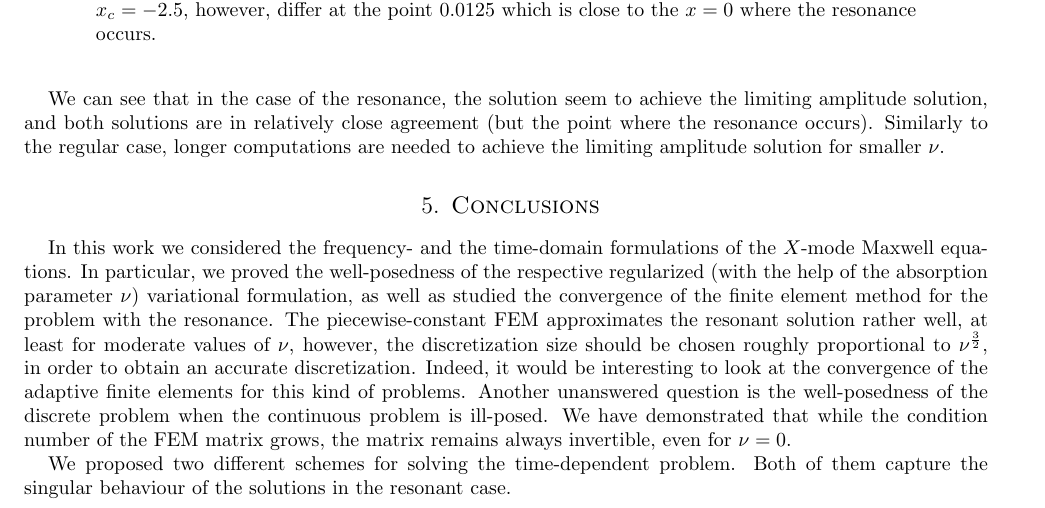
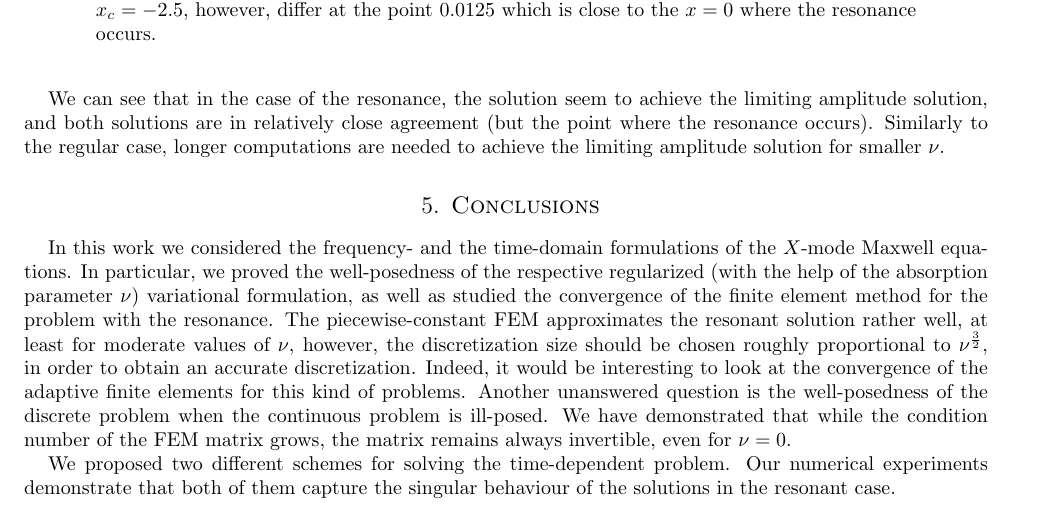
Before and after one commit to mkachanovska/cemracs2014, a LaTeX document (report/proc.tex, which reads report/conclusions.tex): part of page 16 of 19, cut so that both start at the same text. Compiled offline with pdfLaTeX.

Commit message:
amelioration

```diff
--- a/report/conclusions.tex
+++ b/report/conclusions.tex
@@ -9,7 +9,7 @@ Indeed, it would be interesting to look at the convergence of the adaptive finit
 Another unanswered question is the well-posedness of the discrete problem when the continuous problem is ill-posed. We have
 demonstrated that while the condition number of the FEM matrix grows, the matrix remains always invertible, even for $\nu=0$.
 
-We proposed two different schemes for solving the time-dependent problem. Both of them capture the singular behaviour of the solutions in the resonant case.
+We proposed two different schemes for solving the time-dependent problem. Our numerical experiments demonstrate that both of them capture the singular behaviour of the solutions in the resonant case.
 
 The other part of the experiments concerned the equivalence of the limiting absorption and limiting amplitude solutions. We have shown
 that for small $\nu$ and large times the solution computed in the time domain is close to the solution predicted by the limiting amplitude principle; as
```
